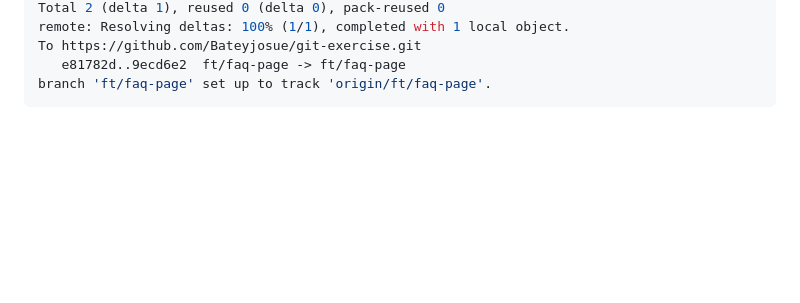
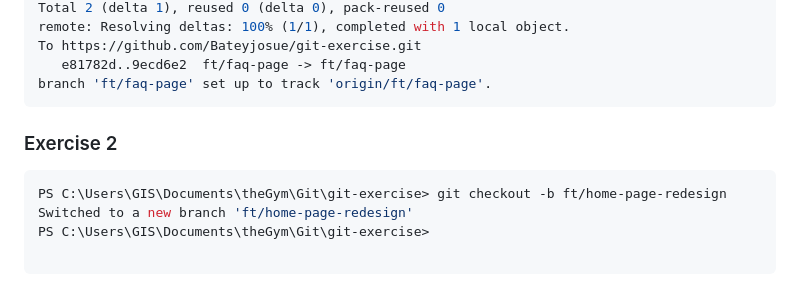
Before and after one commit to Bateyjosue/git-exercise, a Markdown page: README.md, the part around the change. GitHub-like rendering; blank space fills up the shorter version.

````diff
--- a/README.md
+++ b/README.md
@@ -502,3 +502,12 @@ To https://github.com/Bateyjosue/git-exercise.git
    e81782d..9ecd6e2  ft/faq-page -> ft/faq-page
 branch 'ft/faq-page' set up to track 'origin/ft/faq-page'.
 ```
+
+### Exercise 2
+
+```bash
+PS C:\Users\GIS\Documents\theGym\Git\git-exercise> git checkout -b ft/home-page-redesign
+Switched to a new branch 'ft/home-page-redesign'
+PS C:\Users\GIS\Documents\theGym\Git\git-exercise>
+
+```
````
